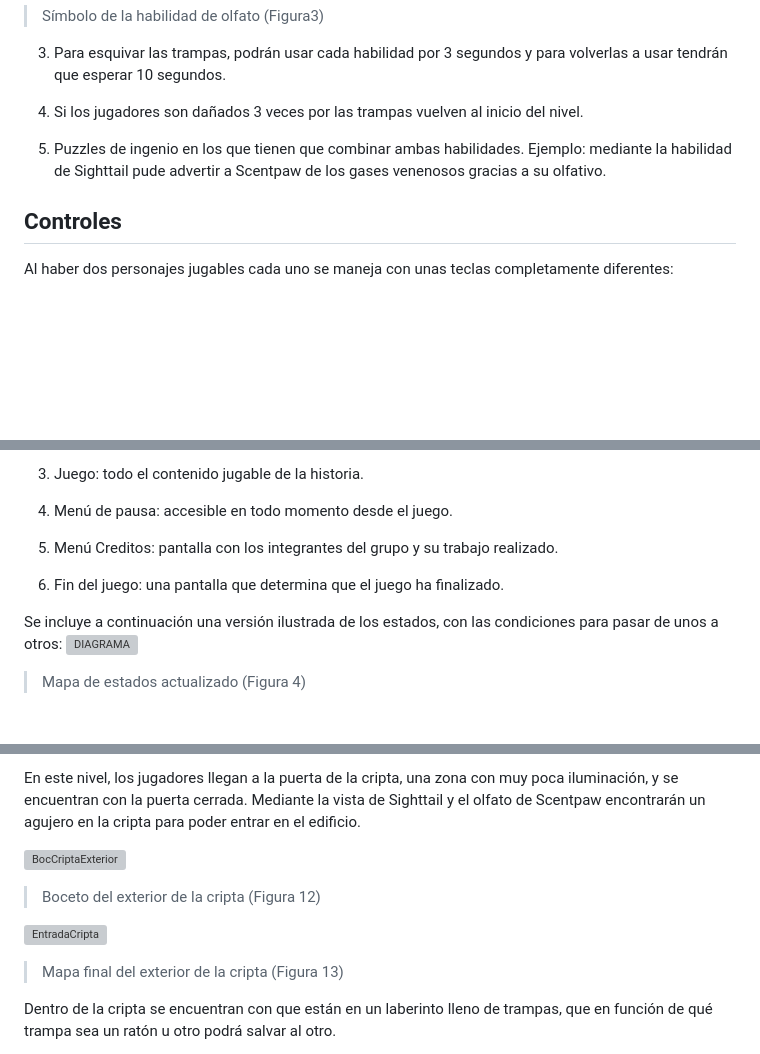
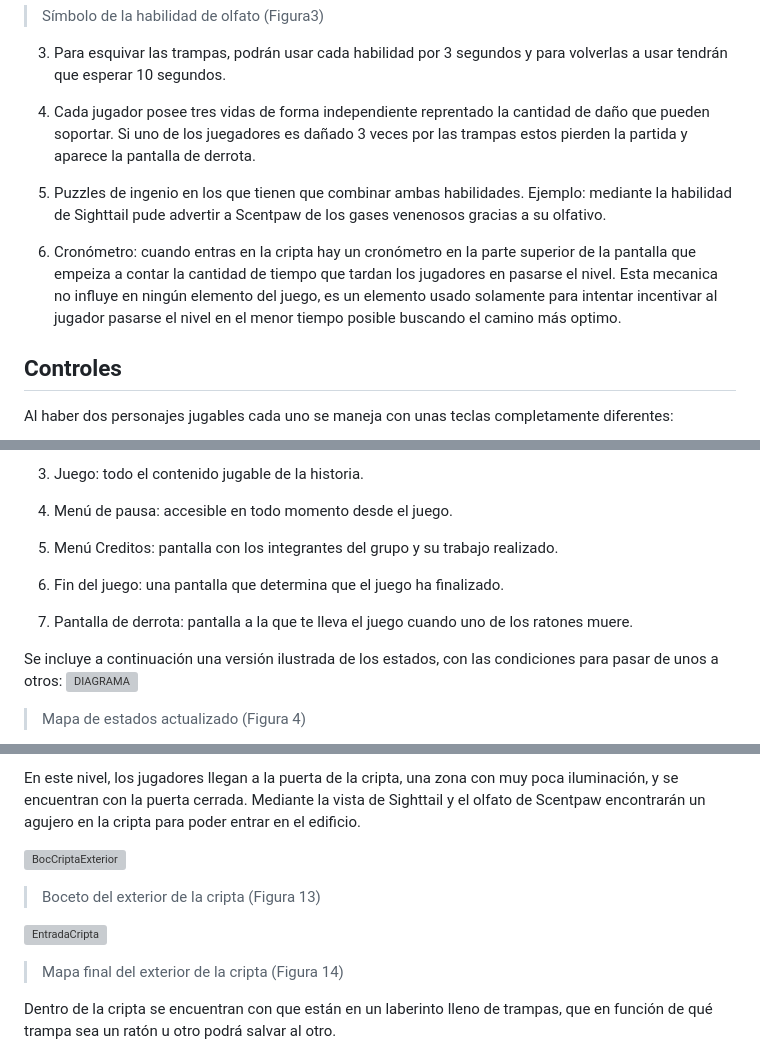
Before and after one commit to lauura04/Mystery-Mice, a Markdown page: README.md, 3 parts joined by grey strips. Rendered like a GitHub page; blank space fills up the shorter version; grey boxes are pictures that could not be loaded.

```diff
--- a/README.md
+++ b/README.md
@@ -84,9 +84,11 @@ El juego se va a caracterizar principalmente por el uso coordinado de las habili
 
 3. Para esquivar las trampas, podrán usar cada habilidad por 3 segundos y para volverlas a usar tendrán que esperar 10 segundos.
 
-4. Si los jugadores son dañados 3 veces por las trampas vuelven al inicio del nivel.
+4. Cada jugador posee tres vidas de forma independiente reprentado la cantidad de daño que pueden soportar. Si uno de los juegadores es dañado 3 veces por las trampas estos pierden la partida y aparece la pantalla de derrota.
 
 5. Puzzles de ingenio en los que tienen que combinar ambas habilidades. Ejemplo: mediante la habilidad de Sighttail pude advertir a Scentpaw de los gases venenosos gracias a su olfativo.
+
+6. Cronómetro: cuando entras en la cripta hay un cronómetro en la parte superior de la pantalla que empeiza a contar la cantidad de tiempo que tardan los jugadores en pasarse el nivel. Esta mecanica no influye en ningún elemento del juego, es un elemento usado solamente para intentar incentivar al jugador pasarse el nivel en el menor tiempo posible buscando el camino más optimo.
 
 ## Controles
 
@@ -119,6 +121,8 @@ Al haber dos personajes jugables cada uno se maneja con unas teclas completament
 5. Menú Creditos: pantalla con los integrantes del grupo y su trabajo realizado.
 
 6. Fin del juego: una pantalla que determina que el juego ha finalizado.
+
+7. Pantalla de derrota: pantalla a la que te lleva el juego cuando uno de los ratones muere.
 
 Se incluye a continuación una versión ilustrada de los estados, con las condiciones para pasar de unos a otros:
 ![DIAGRAMA](https://github.com/user-attachments/assets/dc064ca2-b2ca-4813-9e74-4f65ffe694d8)
@@ -176,10 +184,10 @@ Este cazador murió tras la traición de otro habitante y por ello se encuentra
 En este nivel, los jugadores llegan a la puerta de la cripta, una zona con muy poca iluminación, y se encuentran con la puerta cerrada. Mediante la vista de Sighttail y el olfato de Scentpaw encontrarán un agujero en la cripta para poder entrar en el edificio.
 
 ![BocCriptaExterior](https://github.com/user-attachments/assets/08d3fcb9-0a7f-4829-bffe-e4cf09eb1143)
-> Boceto del exterior de la cripta (Figura 12)
+> Boceto del exterior de la cripta (Figura 13)
 
 ![EntradaCripta](https://github.com/user-attachments/assets/65e94000-430a-4992-92a1-4e2e64e149c2)
-> Mapa final del exterior de la cripta (Figura 13)
+> Mapa final del exterior de la cripta (Figura 14)
 
 Dentro de la cripta se encuentran con que están en un laberinto lleno de trampas, que en función de qué trampa sea un ratón u otro podrá salvar al otro.
 
```
Also changed, not shown: other parts of README.md (+17 -11 lines).
